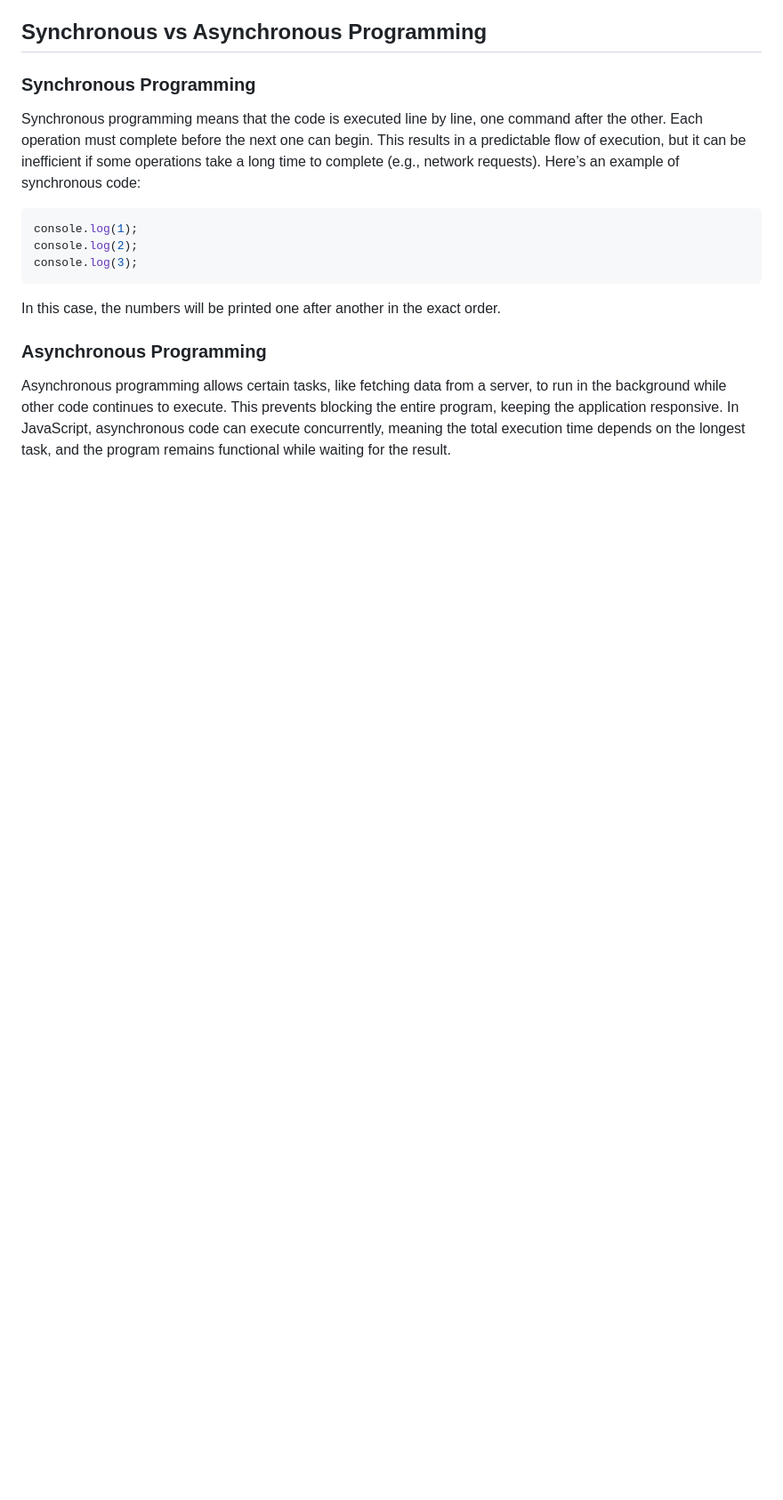
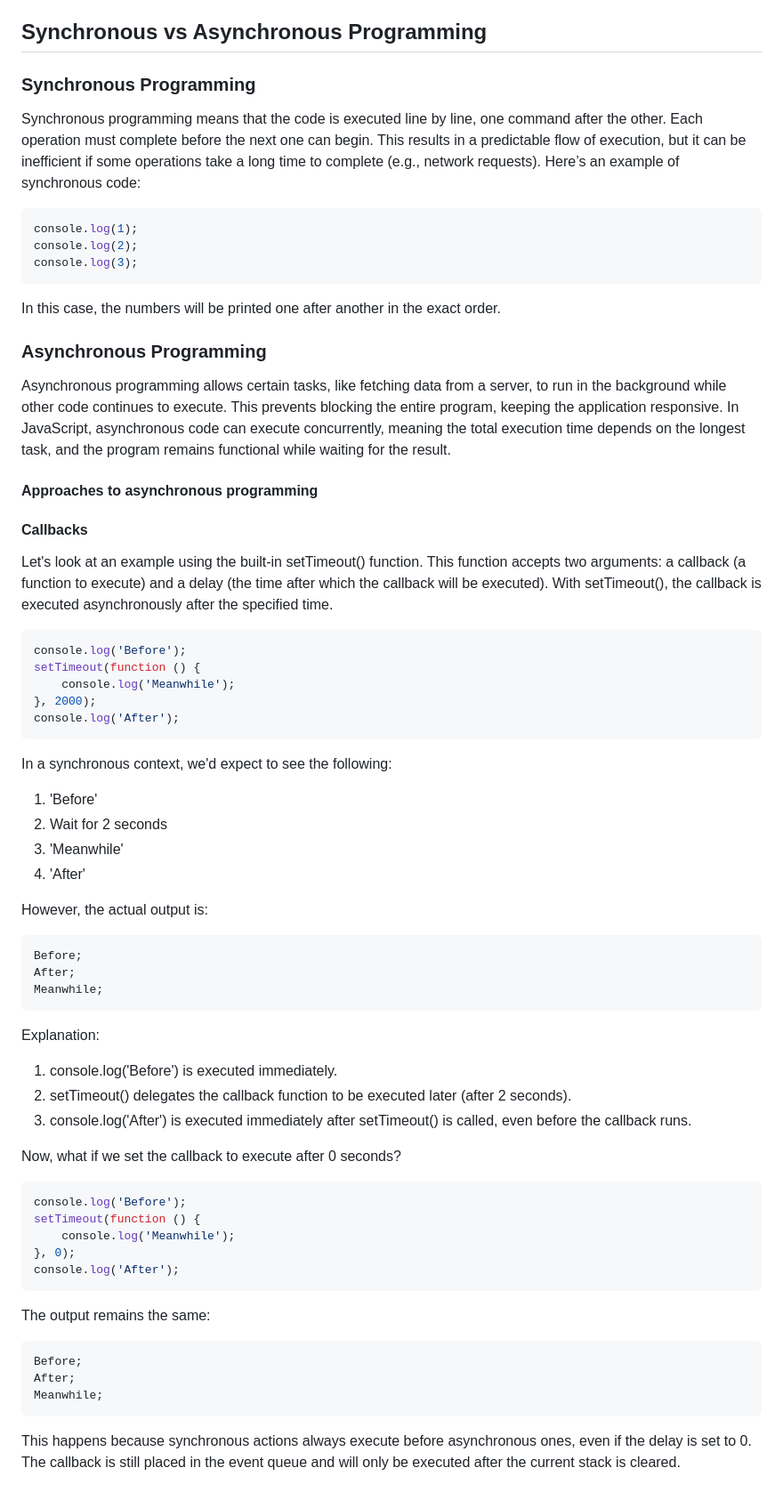
Before and after one commit to BeatrisIlieva/devto-articles, a Markdown page: unpublished-articles/new.md, the part around the change. Shown: that part at 89% size. Drawn GitHub-style; blank space fills up the shorter version.

Commit message:
updated an article

````diff
--- a/unpublished-articles/new.md
+++ b/unpublished-articles/new.md
@@ -77,3 +77,58 @@ In this case, the numbers will be printed one after another in the exact order.
 ### Asynchronous Programming
 
 Asynchronous programming allows certain tasks, like fetching data from a server, to run in the background while other code continues to execute. This prevents blocking the entire program, keeping the application responsive. In JavaScript, asynchronous code can execute concurrently, meaning the total execution time depends on the longest task, and the program remains functional while waiting for the result.
+
+#### Approaches to asynchronous programming
+
+#### Callbacks
+
+Let's look at an example using the built-in setTimeout() function. This function accepts two arguments: a callback (a function to execute) and a delay (the time after which the callback will be executed). With setTimeout(), the callback is executed asynchronously after the specified time.
+
+```javascript
+console.log('Before');
+setTimeout(function () {
+    console.log('Meanwhile');
+}, 2000);
+console.log('After');
+```
+
+In a synchronous context, we'd expect to see the following:
+
+1. 'Before'
+2. Wait for 2 seconds
+3. 'Meanwhile'
+4. 'After'
+
+However, the actual output is:
+
+```javascript
+Before;
+After;
+Meanwhile;
+```
+
+Explanation:
+
+1. console.log('Before') is executed immediately.
+2. setTimeout() delegates the callback function to be executed later (after 2 seconds).
+3. console.log('After') is executed immediately after setTimeout() is called, even before the callback runs.
+
+Now, what if we set the callback to execute after 0 seconds?
+
+```javascript
+console.log('Before');
+setTimeout(function () {
+    console.log('Meanwhile');
+}, 0);
+console.log('After');
+```
+
+The output remains the same:
+
+```javascript
+Before;
+After;
+Meanwhile;
+```
+
+This happens because synchronous actions always execute before asynchronous ones, even if the delay is set to 0. The callback is still placed in the event queue and will only be executed after the current stack is cleared.
````
